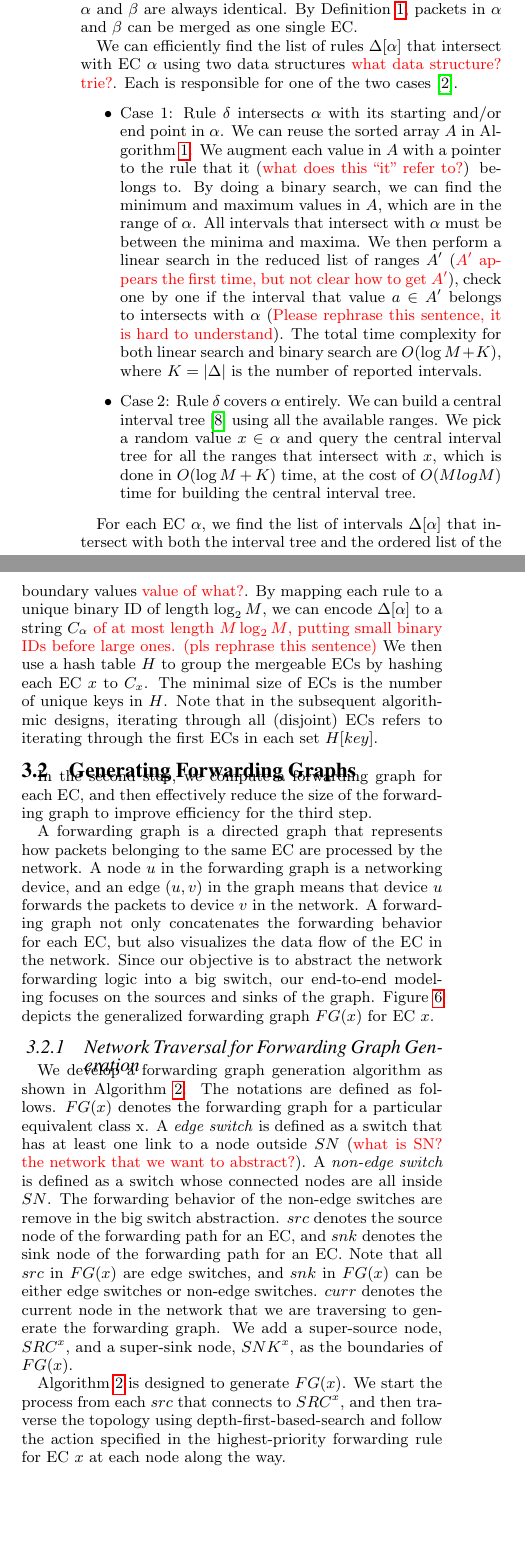
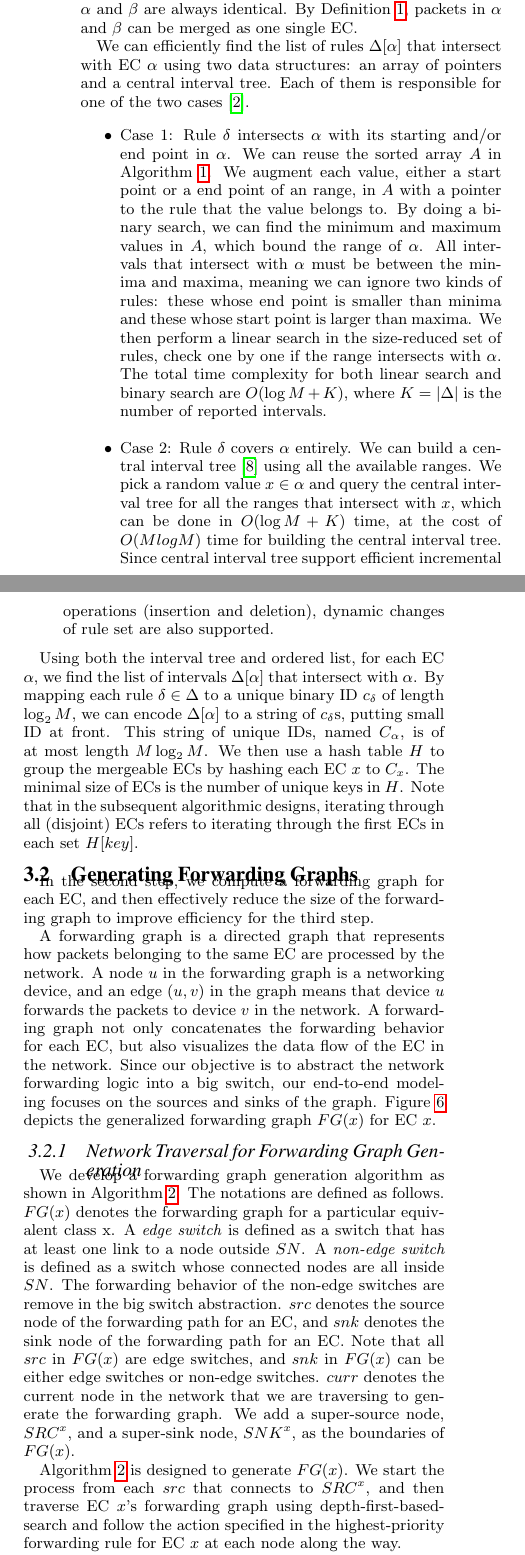
Before and after one commit to littlepretty/PADS2017, a LaTeX paper (main.tex, which reads design.tex): two parts of the columns of page 6 of 12, joined at a grey line, cut so that both start at the same text, the shorter picture padded with empty space. Compiled offline with pdfLaTeX.

Commit message:
review Kevin's mod and fix
Signed-off-by: littlepretty@Mac <littlepretty881203@gmail.com>

```diff
--- a/design.tex
+++ b/design.tex
@@ -118,32 +120,39 @@ and $\beta$ may be different, i.e., $\delta' \neq \delta$.
 However, as long as $\delta$ is unique at given $d$, the forwarding behavior at $d$ for both $\alpha$ and $\beta$ are always identical.
 By Definition~\ref{Def:EC}, packets in $\alpha$ and $\beta$ can be merged as one single EC.
 
-We can efficiently find the list of rules $\Delta[\alpha]$ that intersect with EC $\alpha$ using two data structures \kevin{what data structure? trie?}. Each is responsible for one of the two cases \cite{FindIntersectionWiki}.
+We can efficiently find the list of rules $\Delta[\alpha]$ that intersect with EC $\alpha$ using two data structures: an array of pointers and a central interval tree.
+Each of them is responsible for one of the two cases \cite{FindIntersectionWiki}.
 \begin{itemize}
 \item Case 1: Rule $\delta$ intersects $\alpha$ with its starting and/or end point in $\alpha$.
         We can reuse the sorted array $A$ in Algorithm~\ref{Alg:GenDisjointECs}.
-        We augment each value in $A$ with a pointer to the rule that it (\kevin{what does this ``it" refer to?}) belongs to.
-        By doing a binary search, we can find the minimum and maximum values in $A$, which are in the range of $\alpha$.
-        All intervals that intersect with $\alpha$ must be between the minima and maxima.
-        We then perform a linear search in the reduced list of ranges $A'$ (\kevin{$A'$ appears the first time, but not clear how to get $A'$}),
-        check one by one if the interval that value $a\in A'$ belongs to intersects with $\alpha$ (\kevin{Please rephrase this sentence, it is hard to understand}).
+        We augment each value, either a start point or a end point of an range, in $A$
+        with a pointer to the rule that the value belongs to.
+        By doing a binary search, we can find the minimum and maximum values in $A$,
+        which bound the range of $\alpha$.
+        All intervals that intersect with $\alpha$ must be between the minima and maxima,
+        meaning we can ignore two kinds of rules: these whose end point is
+        smaller than minima and these whose start point is larger than maxima.
+        We then perform a linear search in the size-reduced set of rules,
+        check one by one if the range intersects with $\alpha$.
         The total time complexity for both linear search and binary search are $O(\log M + K)$,
         where $K=|\Delta|$ is the number of reported intervals.
-
 \item Case 2: Rule $\delta$ covers $\alpha$ entirely. We can build
         a central interval tree\cite{ComputationalGeometryBook} using all the available ranges.
         We pick a random value $x \in \alpha$ and query the central interval tree for
-        all the ranges that intersect with $x$, which is done in $O(\log M + K)$ time,
+        all the ranges that intersect with $x$, which can be done in $O(\log M + K)$ time,
         at the cost of $O(M log M)$ time for building the central interval tree.
+        Since central interval tree support efficient incremental operations (insertion and deletion),
+        dynamic changes of rule set are also supported.
 \end{itemize}
 
-For each EC $\alpha$, we find the list of intervals $\Delta[\alpha]$
-that intersect with both the interval tree and the ordered list of the boundary values \kevin {value of what?}.
-By mapping each rule to a unique binary ID of length $\log_2 M$,
-we can encode $\Delta[\alpha]$ to a string $C_\alpha$ \kevin{of at most length $M\log_2 M$, putting
-small binary IDs before large ones. (pls rephrase this sentence)}
+Using both the interval tree and ordered list, for each EC $\alpha$,
+we find the list of intervals $\Delta[\alpha]$ that intersect with $\alpha$.
+By mapping each rule $\delta \in \Delta$ to a unique binary ID $c_\delta$ of length $\log_2 M$,
+we can encode $\Delta[\alpha]$ to a string of $c_\delta$s, putting small ID at front.
+This string of unique IDs, named $C_\alpha$, is of at most length $M\log_2 M$.
 We then use a hash table $H$ to group the mergeable ECs by hashing each EC $x$ to $C_x$.
-The minimal size of ECs is the number of unique keys in $H$. Note that in the subsequent algorithmic designs, iterating through all (disjoint) ECs refers to iterating through the first ECs in each set $H[key]$.%, $\forall key \in H$.
+The minimal size of ECs is the number of unique keys in $H$.
+Note that in the subsequent algorithmic designs, iterating through all (disjoint) ECs refers to iterating through the first ECs in each set $H[key]$.%, $\forall key \in H$.
 
 \subsection{Generating Forwarding Graphs}
 \label{Sec:Generating Forwarding Graphs}
@@ -167,9 +176,23 @@ Figure~\ref{Fig:ForwardingGraphECX} depicts the generalized forwarding graph $FG
 
 \subsubsection{Network Traversal for Forwarding Graph Generation}
 
-We develop a forwarding graph generation algorithm as shown in Algorithm~\ref{Alg:GenForwardingGraph}. The notations are defined as follows. $FG(x)$ denotes the forwarding graph for a particular equivalent class x. A \textit{edge switch} is defined as a switch that has at least one link to a node outside $SN$ (\kevin{what is SN? the network that we want to abstract?}). A \textit{non-edge switch} is defined as a switch whose connected nodes are all inside $SN$. The forwarding behavior of the non-edge switches are remove in the big switch abstraction. $src$ denotes the source node of the forwarding path for an EC, and $snk$ denotes the sink node of the forwarding path for an EC. Note that all $src$ in $FG(x)$ are edge switches, and $snk$ in $FG(x)$ can be either edge switches or non-edge switches. $curr$ denotes the current node in the network that we are traversing to generate the forwarding graph. We add a super-source node, $SRC^x$, and a super-sink node, $SNK^x$, as the boundaries of $FG(x)$.
+We develop a forwarding graph generation algorithm as shown in Algorithm~\ref{Alg:GenForwardingGraph}.
+The notations are defined as follows.
+$FG(x)$ denotes the forwarding graph for a particular equivalent class x.
+A \textit{edge switch} is defined as a switch that has at least one link to a node outside $SN$.
+A \textit{non-edge switch} is defined as a switch whose connected nodes are all inside $SN$.
+The forwarding behavior of the non-edge switches are remove in the big switch abstraction.
+$src$ denotes the source node of the forwarding path for an EC,
+and $snk$ denotes the sink node of the forwarding path for an EC.
+Note that all $src$ in $FG(x)$ are edge switches,
+and $snk$ in $FG(x)$ can be either edge switches or non-edge switches.
+$curr$ denotes the current node in the network that we are traversing to generate the forwarding graph.
+We add a super-source node, $SRC^x$, and a super-sink node, $SNK^x$, as the boundaries of $FG(x)$.
 
-Algorithm~\ref{Alg:GenForwardingGraph} is designed to generate $FG(x)$. We start the process from each $src$ that connects to $SRC^x$, and then traverse the topology using depth-first-based-search and follow the action specified in the highest-priority forwarding rule for EC $x$ at each node along the way.
+Algorithm~\ref{Alg:GenForwardingGraph} is designed to generate $FG(x)$.
+We start the process from each $src$ that connects to $SRC^x$,
+and then traverse EC $x$'s forwarding graph using depth-first-based-search and
+follow the action specified in the highest-priority forwarding rule for EC $x$ at each node along the way.
 
 %(2) the inner graph may contain both edge and internal switches.
 %Source node $src$ and its out-going edge represent an edge switch $sw$ that forwards EC $x$ \textbf{coming from} port $p$; it can be described by $(sw, p)$ pair. Sink node $snk$ represent the end of the forwarding $sw$, which is also denoted by $(sw, p)$, where $p$ is either the port number specified by the action field or \texttt{NULL} if there is no rule for $x$ on $sw$.
```
Also changed, not shown: design.tex (30 more changed lines).
